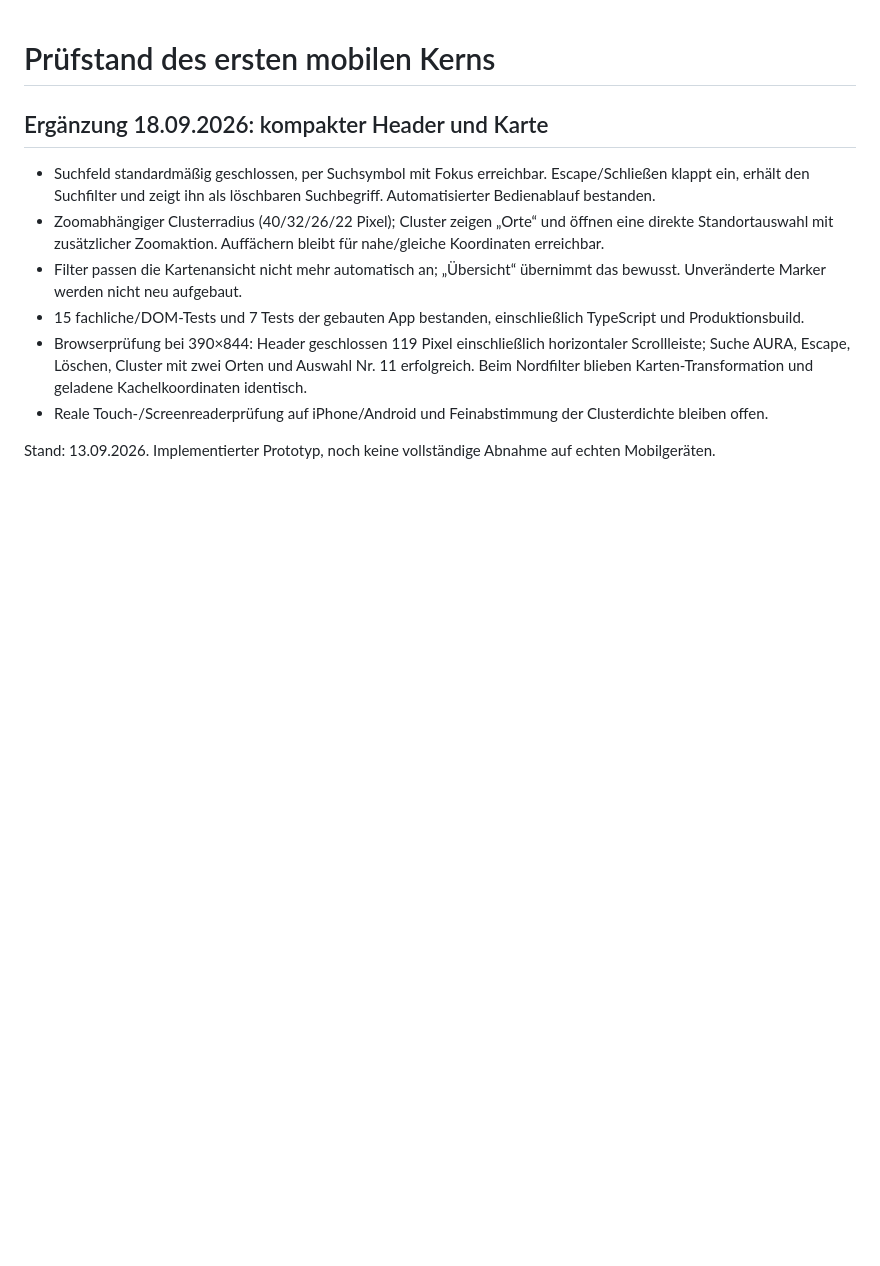
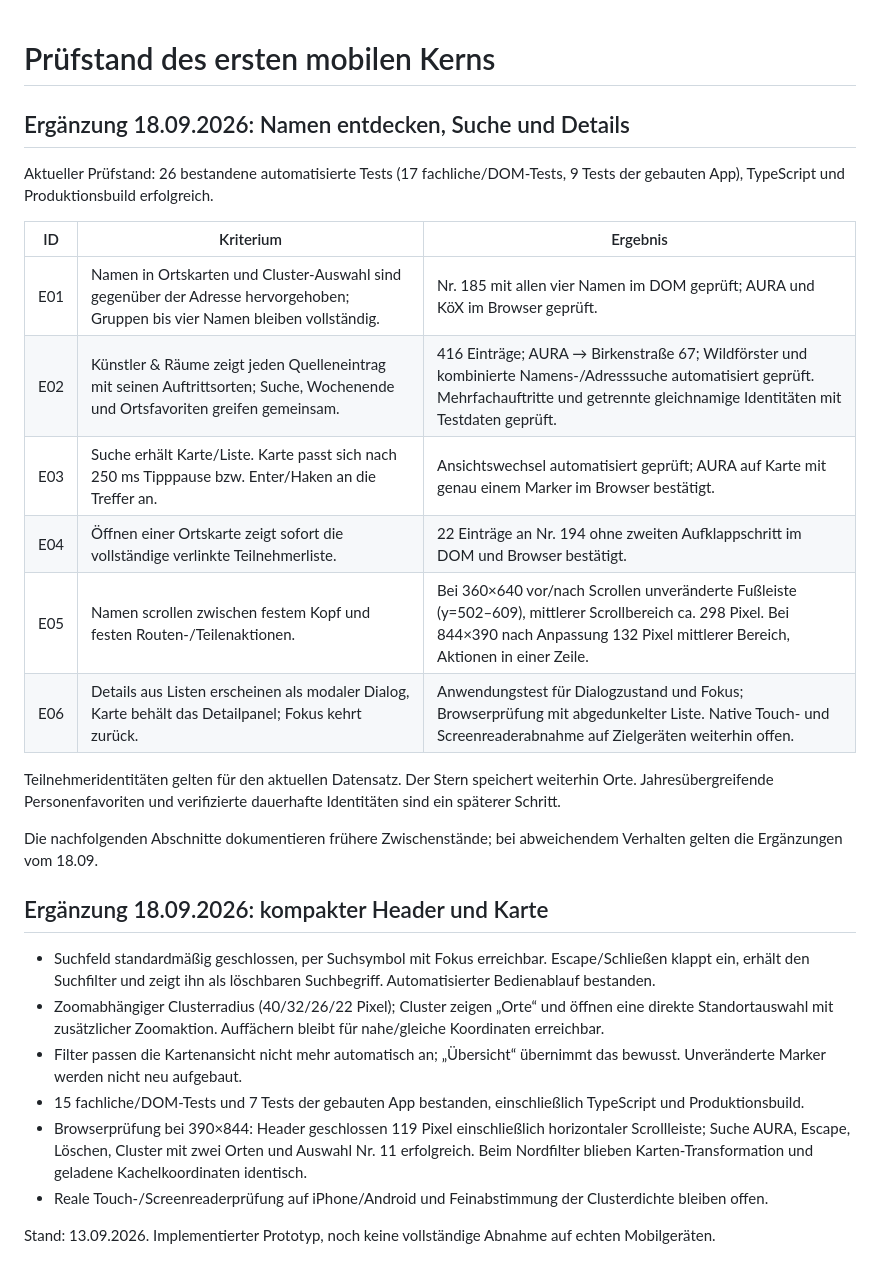
Before and after one commit to Streetblock/Kunstpunkte-map, a Markdown page: docs/ABNAHME.md, the part around the change. Rendered like a GitHub page; blank space fills up the shorter version.

```diff
--- a/docs/ABNAHME.md
+++ b/docs/ABNAHME.md
@@ -1,4 +1,21 @@
 # Prüfstand des ersten mobilen Kerns
+
+## Ergänzung 18.09.2026: Namen entdecken, Suche und Details
+
+Aktueller Prüfstand: 26 bestandene automatisierte Tests (17 fachliche/DOM-Tests, 9 Tests der gebauten App), TypeScript und Produktionsbuild erfolgreich.
+
+| ID | Kriterium | Ergebnis |
+| --- | --- | --- |
+| E01 | Namen in Ortskarten und Cluster-Auswahl sind gegenüber der Adresse hervorgehoben; Gruppen bis vier Namen bleiben vollständig. | Nr. 185 mit allen vier Namen im DOM geprüft; AURA und KöX im Browser geprüft. |
+| E02 | Künstler & Räume zeigt jeden Quelleneintrag mit seinen Auftrittsorten; Suche, Wochenende und Ortsfavoriten greifen gemeinsam. | 416 Einträge; AURA → Birkenstraße 67; Wildförster und kombinierte Namens-/Adresssuche automatisiert geprüft. Mehrfachauftritte und getrennte gleichnamige Identitäten mit Testdaten geprüft. |
+| E03 | Suche erhält Karte/Liste. Karte passt sich nach 250 ms Tipppause bzw. Enter/Haken an die Treffer an. | Ansichtswechsel automatisiert geprüft; AURA auf Karte mit genau einem Marker im Browser bestätigt. |
+| E04 | Öffnen einer Ortskarte zeigt sofort die vollständige verlinkte Teilnehmerliste. | 22 Einträge an Nr. 194 ohne zweiten Aufklappschritt im DOM und Browser bestätigt. |
+| E05 | Namen scrollen zwischen festem Kopf und festen Routen-/Teilenaktionen. | Bei 360×640 vor/nach Scrollen unveränderte Fußleiste (y=502–609), mittlerer Scrollbereich ca. 298 Pixel. Bei 844×390 nach Anpassung 132 Pixel mittlerer Bereich, Aktionen in einer Zeile. |
+| E06 | Details aus Listen erscheinen als modaler Dialog, Karte behält das Detailpanel; Fokus kehrt zurück. | Anwendungstest für Dialogzustand und Fokus; Browserprüfung mit abgedunkelter Liste. Native Touch- und Screenreaderabnahme auf Zielgeräten weiterhin offen. |
+
+Teilnehmeridentitäten gelten für den aktuellen Datensatz. Der Stern speichert weiterhin Orte. Jahresübergreifende Personenfavoriten und verifizierte dauerhafte Identitäten sind ein späterer Schritt.
+
+Die nachfolgenden Abschnitte dokumentieren frühere Zwischenstände; bei abweichendem Verhalten gelten die Ergänzungen vom 18.09.
 
 ## Ergänzung 18.09.2026: kompakter Header und Karte
 
```
Also changed, not shown: README.md (+10 -2 lines), docs/ROADMAP.md (+4 -0 lines).
